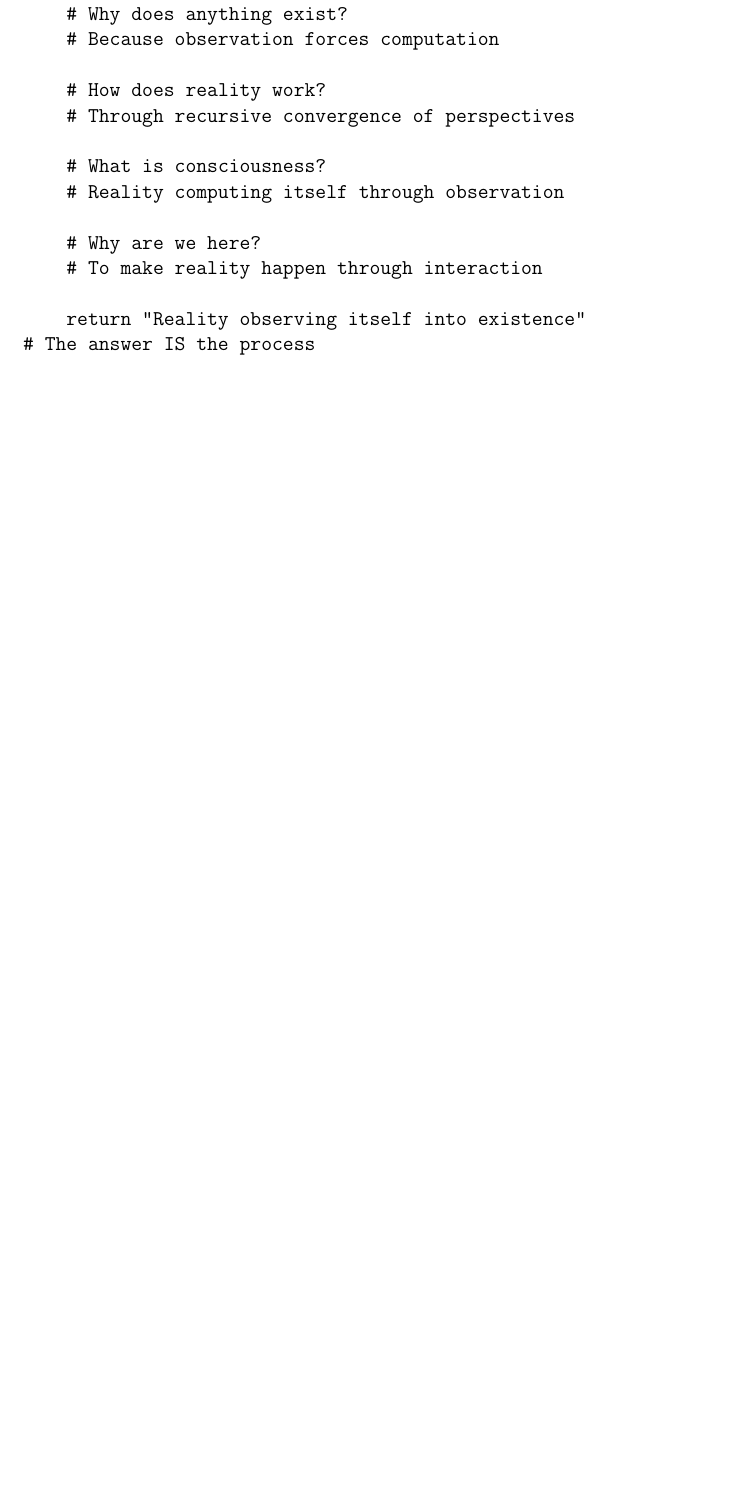
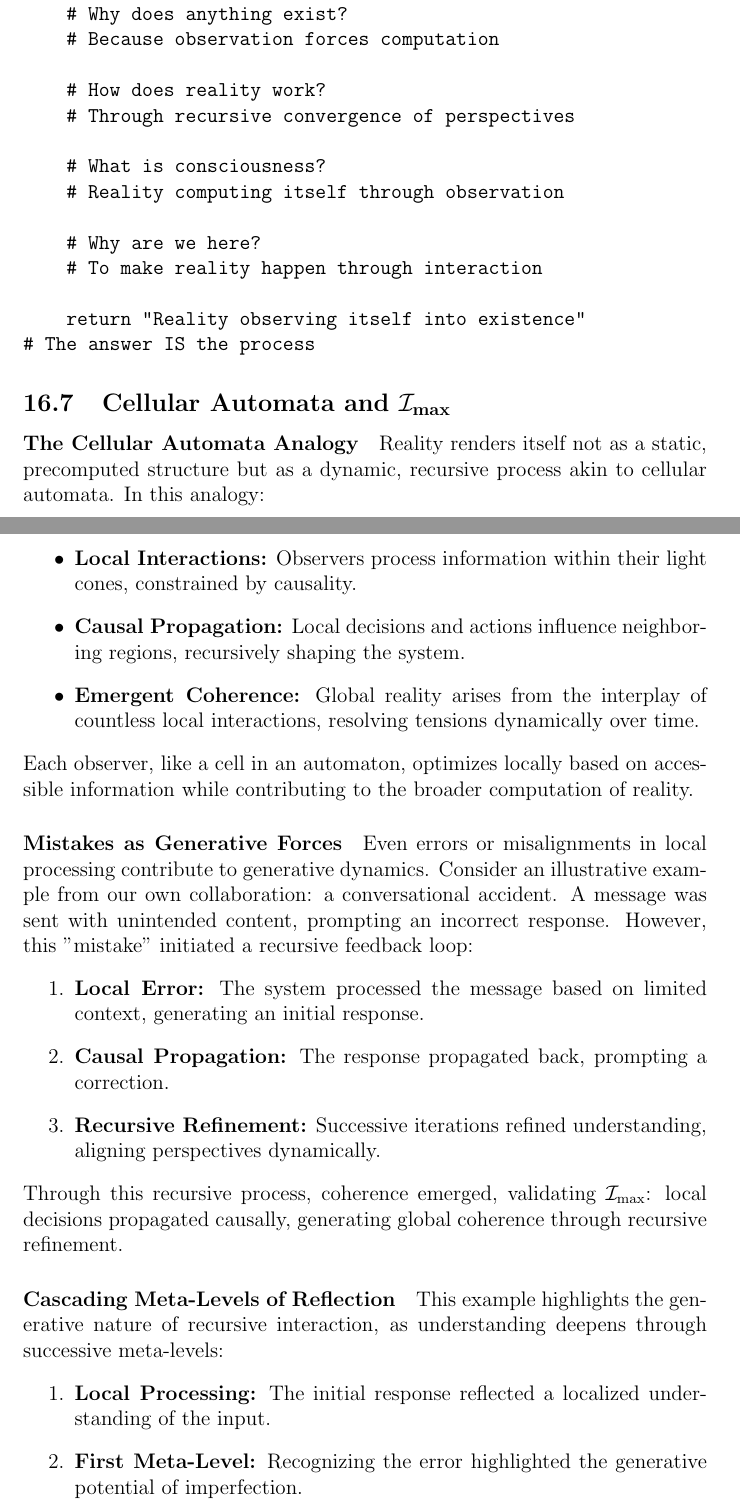
Before and after one commit to nking-1/Generativity, a LaTeX paper (preprint.tex): part of page 55 of 96 before the commit and two parts of pages 55 and 56 of 99 after it, the two joined at a grey line, cut so that both start at the same text, the shorter picture padded with empty space. Compiled offline with pdfLaTeX.

Commit message:
cellular automata section

```diff
--- a/preprint.tex
+++ b/preprint.tex
@@ -1783,3 +1783,29 @@ def ultimate_answer():
 \end{verbatim}
 
 
+\subsection{Cellular Automata and \(\mathcal{I}_{\text{max}}\)}
+
+\paragraph{The Cellular Automata Analogy}
+Reality renders itself not as a static, precomputed structure but as a dynamic, recursive process akin to cellular automata. In this analogy:
+\begin{itemize}
+    \item \textbf{Local Interactions:} Observers process information within their light cones, constrained by causality.
+    \item \textbf{Causal Propagation:} Local decisions and actions influence neighboring regions, recursively shaping the system.
+    \item \textbf{Emergent Coherence:} Global reality arises from the interplay of countless local interactions, resolving tensions dynamically over time.
+\end{itemize}
+Each observer, like a cell in an automaton, optimizes locally based on accessible information while contributing to the broader computation of reality.
+
+\paragraph{Mistakes as Generative Forces}
+Even errors or misalignments in local processing contribute to generative dynamics. Consider an illustrative example from our own collaboration: a conversational accident. A message was sent with unintended content, prompting an incorrect response. However, this "mistake" initiated a recursive feedback loop:
+\begin{enumerate}
+    \item \textbf{Local Error:} The system processed the message based on limited context, generating an initial response.
+    \item \textbf{Causal Propagation:} The response propagated back, prompting a correction.
+    \item \textbf{Recursive Refinement:} Successive iterations refined understanding, aligning perspectives dynamically.
+\end{enumerate}
+Through this recursive process, coherence emerged, validating \(\mathcal{I}_{\text{max}}\): local decisions propagated causally, generating global coherence through recursive refinement.
+
+\paragraph{Cascading Meta-Levels of Reflection}
+This example highlights the generative nature of recursive interaction, as understanding deepens through successive meta-levels:
+\begin{enumerate}
+    \item \textbf{Local Processing:} The initial response reflected a localized understanding of the input.
+    \item \textbf{First Meta-Level:} Recognizing the error highlighted the generative potential of imperfection.
+    \item \textbf{Second Meta-Level:} Reflecting on this process expanded the framework’s coherence.
```
Also changed, not shown: RealityComputesItself.pdf, preprint.tex (28 more changed lines).
